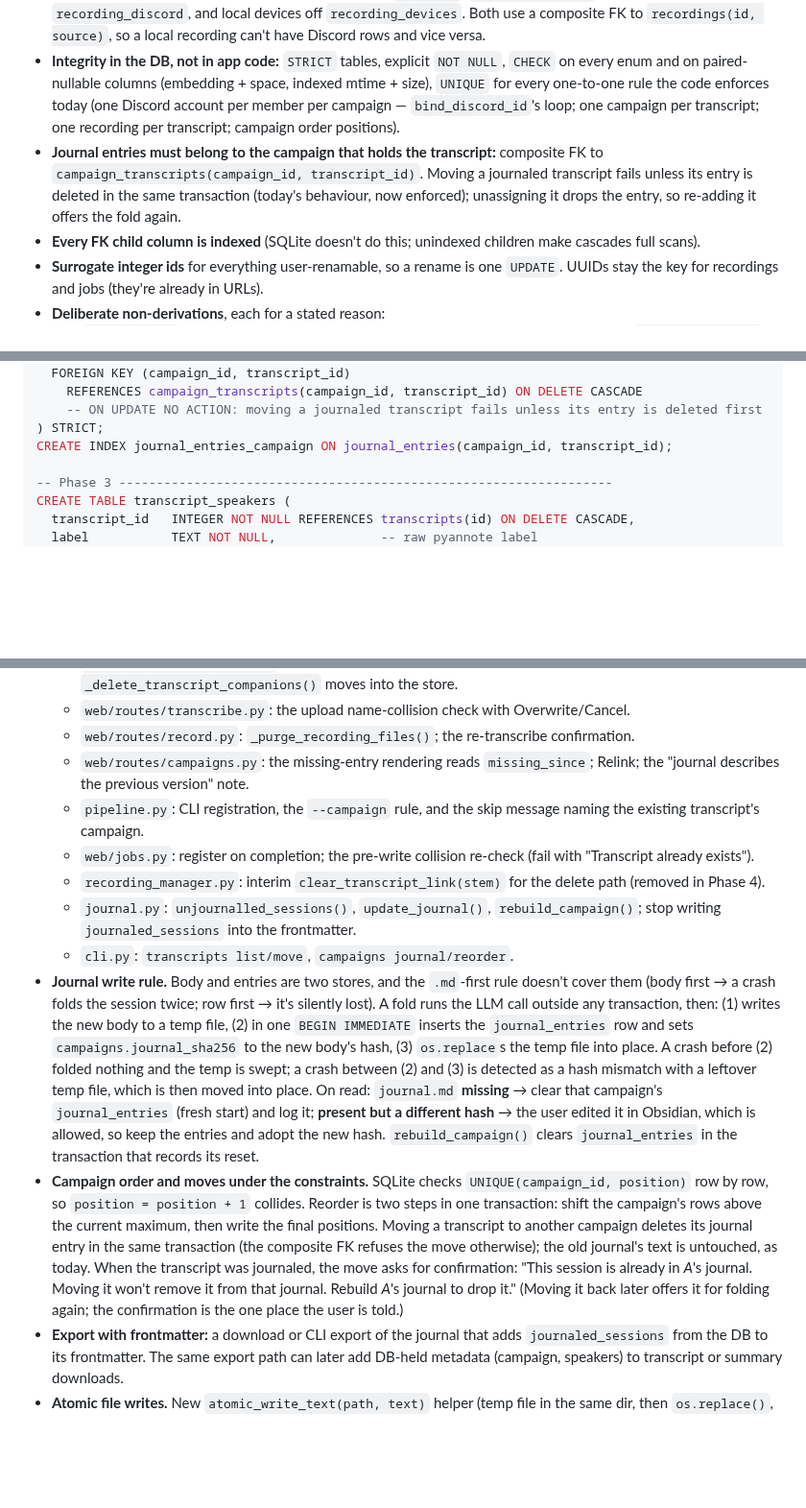
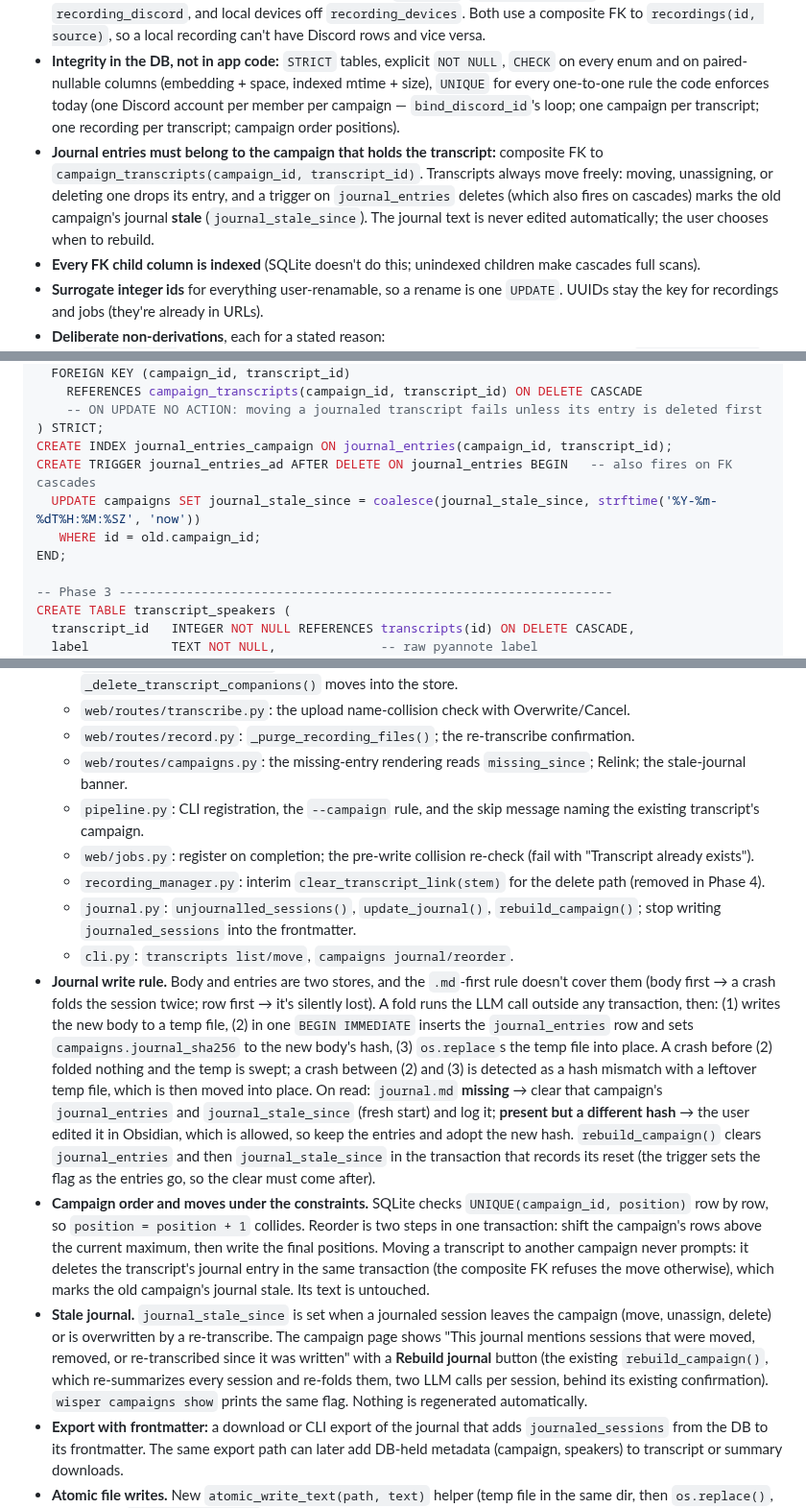
Before and after one commit to brandonfhall/wisper-transcribe, a Markdown page: plan.md, 3 parts joined by grey strips. Shown at 96% size. Drawn GitHub-style; blank space fills up the shorter version.

Commit message:
docs(plan): free transcript moves; flag stale campaign journals instead of prompting
Co-Authored-By: Claude Opus 5.5 <noreply@anthropic.com>

```diff
--- a/plan.md
+++ b/plan.md
@@ -484,7 +484,7 @@ One file, `<data dir>/wisper.db`. The DDL below has been run against SQLite 3.53
 - **No multi-valued columns (1NF).** `devices_json` becomes `recording_devices`. One documented exception: `jobs.params_json`, an audit snapshot of kwargs that is never queried by field, constrained to a JSON object.
 - **Subtypes enforced by the schema.** Discord-only data (`guild_id`, `voice_channel_id`, speakers, rejoins) hangs off `recording_discord`, and local devices off `recording_devices`. Both use a composite FK to `recordings(id, source)`, so a local recording can't have Discord rows and vice versa.
 - **Integrity in the DB, not in app code:** `STRICT` tables, explicit `NOT NULL`, `CHECK` on every enum and on paired-nullable columns (embedding + space, indexed mtime + size), `UNIQUE` for every one-to-one rule the code enforces today (one Discord account per member per campaign — `bind_discord_id`'s loop; one campaign per transcript; one recording per transcript; campaign order positions).
-- **Journal entries must belong to the campaign that holds the transcript:** composite FK to `campaign_transcripts(campaign_id, transcript_id)`. Moving a journaled transcript fails unless its entry is deleted in the same transaction (today's behaviour, now enforced); unassigning it drops the entry, so re-adding it offers the fold again.
+- **Journal entries must belong to the campaign that holds the transcript:** composite FK to `campaign_transcripts(campaign_id, transcript_id)`. Transcripts always move freely: moving, unassigning, or deleting one drops its entry, and a trigger on `journal_entries` deletes (which also fires on cascades) marks the old campaign's journal **stale** (`journal_stale_since`). The journal text is never edited automatically; the user chooses when to rebuild.
 - **Every FK child column is indexed** (SQLite doesn't do this; unindexed children make cascades full scans).
 - **Surrogate integer ids** for everything user-renamable, so a rename is one `UPDATE`. UUIDs stay the key for recordings and jobs (they're already in URLs).
 - **Deliberate non-derivations**, each for a stated reason:
@@ -571,6 +572,10 @@ CREATE TABLE journal_entries (
     -- ON UPDATE NO ACTION: moving a journaled transcript fails unless its entry is deleted first
 ) STRICT;
 CREATE INDEX journal_entries_campaign ON journal_entries(campaign_id, transcript_id);
+CREATE TRIGGER journal_entries_ad AFTER DELETE ON journal_entries BEGIN   -- also fires on FK cascades
+  UPDATE campaigns SET journal_stale_since = coalesce(journal_stale_since, strftime('%Y-%m-%dT%H:%M:%SZ', 'now'))
+   WHERE id = old.campaign_id;
+END;
 
 -- Phase 3 ------------------------------------------------------------------
 CREATE TABLE transcript_speakers (
@@ -781,14 +786,15 @@ Manager **public APIs stay stable** through Phases 1–4 (`load_profiles()` →
   - `web/routes/transcripts.py`: single delete, bulk delete, list, campaign assign, and Relink; `_delete_transcript_companions()` moves into the store.
   - `web/routes/transcribe.py`: the upload name-collision check with Overwrite/Cancel.
   - `web/routes/record.py`: `_purge_recording_files()`; the re-transcribe confirmation.
-  - `web/routes/campaigns.py`: the missing-entry rendering reads `missing_since`; Relink; the "journal describes the previous version" note.
+  - `web/routes/campaigns.py`: the missing-entry rendering reads `missing_since`; Relink; the stale-journal banner.
   - `pipeline.py`: CLI registration, the `--campaign` rule, and the skip message naming the existing transcript's campaign.
   - `web/jobs.py`: register on completion; the pre-write collision re-check (fail with "Transcript already exists").
   - `recording_manager.py`: interim `clear_transcript_link(stem)` for the delete path (removed in Phase 4).
   - `journal.py`: `unjournalled_sessions()`, `update_journal()`, `rebuild_campaign()`; stop writing `journaled_sessions` into the frontmatter.
   - `cli.py`: `transcripts list/move`, `campaigns journal/reorder`.
-- **Journal write rule.** Body and entries are two stores, and the `.md`-first rule doesn't cover them (body first → a crash folds the session twice; row first → it's silently lost). A fold runs the LLM call outside any transaction, then: (1) writes the new body to a temp file, (2) in one `BEGIN IMMEDIATE` inserts the `journal_entries` row and sets `campaigns.journal_sha256` to the new body's hash, (3) `os.replace`s the temp file into place. A crash before (2) folded nothing and the temp is swept; a crash between (2) and (3) is detected as a hash mismatch with a leftover temp file, which is then moved into place. On read: `journal.md` **missing** → clear that campaign's `journal_entries` (fresh start) and log it; **present but a different hash** → the user edited it in Obsidian, which is allowed, so keep the entries and adopt the new hash. `rebuild_campaign()` clears `journal_entries` in the transaction that records its reset.
-- **Campaign order and moves under the constraints.** SQLite checks `UNIQUE(campaign_id, position)` row by row, so `position = position + 1` collides. Reorder is two steps in one transaction: shift the campaign's rows above the current maximum, then write the final positions. Moving a transcript to another campaign deletes its journal entry in the same transaction (the composite FK refuses the move otherwise); the old journal's text is untouched, as today. When the transcript was journaled, the move asks for confirmation: "This session is already in *A*'s journal. Moving it won't remove it from that journal. Rebuild *A*'s journal to drop it." (Moving it back later offers it for folding again; the confirmation is the one place the user is told.)
+- **Journal write rule.** Body and entries are two stores, and the `.md`-first rule doesn't cover them (body first → a crash folds the session twice; row first → it's silently lost). A fold runs the LLM call outside any transaction, then: (1) writes the new body to a temp file, (2) in one `BEGIN IMMEDIATE` inserts the `journal_entries` row and sets `campaigns.journal_sha256` to the new body's hash, (3) `os.replace`s the temp file into place. A crash before (2) folded nothing and the temp is swept; a crash between (2) and (3) is detected as a hash mismatch with a leftover temp file, which is then moved into place. On read: `journal.md` **missing** → clear that campaign's `journal_entries` and `journal_stale_since` (fresh start) and log it; **present but a different hash** → the user edited it in Obsidian, which is allowed, so keep the entries and adopt the new hash. `rebuild_campaign()` clears `journal_entries` and then `journal_stale_since` in the transaction that records its reset (the trigger sets the flag as the entries go, so the clear must come after).
+- **Campaign order and moves under the constraints.** SQLite checks `UNIQUE(campaign_id, position)` row by row, so `position = position + 1` collides. Reorder is two steps in one transaction: shift the campaign's rows above the current maximum, then write the final positions. Moving a transcript to another campaign never prompts: it deletes the transcript's journal entry in the same transaction (the composite FK refuses the move otherwise), which marks the old campaign's journal stale. Its text is untouched.
+- **Stale journal.** `journal_stale_since` is set when a journaled session leaves the campaign (move, unassign, delete) or is overwritten by a re-transcribe. The campaign page shows "This journal mentions sessions that were moved, removed, or re-transcribed since it was written" with a **Rebuild journal** button (the existing `rebuild_campaign()`, which re-summarizes every session and re-folds them, two LLM calls per session, behind its existing confirmation). `wisper campaigns show` prints the same flag. Nothing is regenerated automatically.
 - **Export with frontmatter:** a download or CLI export of the journal that adds `journaled_sessions` from the DB to its frontmatter. The same export path can later add DB-held metadata (campaign, speakers) to transcript or summary downloads.
 - **Atomic file writes.** New `atomic_write_text(path, text)` helper (temp file in the same dir, then `os.replace()`, the pattern `recording_manager` already uses). Every transcript, summary, sidecar, and journal write goes through it: `pipeline.py` (transcript output), `web/jobs.py` (sidecar, excerpt `.txt`, refine, summarize, live draft), `web/enroll_shared.py` (wizard rewrite), the edit and fix-speaker routes, `speaker_registry._write_sidecar`, `journal.py`. A crash mid-write then leaves the old file or the new one, never a truncated `.md` that reconcile would register and search would index. Temp names get a recognisable prefix so reconcile can sweep leftovers. **Windows:** `os.replace()` raises `PermissionError` while Obsidian or antivirus holds the target open, so the helper retries 5 times with backoff (50 → 800 ms), then falls back to an in-place write, logs a warning, and removes the temp file.
 - **Missing-transcript detection** (scoped in from the open bug): when a transcription job registers its output, it checks the `.md` exists. If not, the job fails with a distinct error ("Transcript file missing after write") instead of reporting success, and the resolved output root goes into the job log. Covers web jobs and the recording hand-off.
```
Also changed, not shown: other parts of plan.md (+6 -5 lines).
